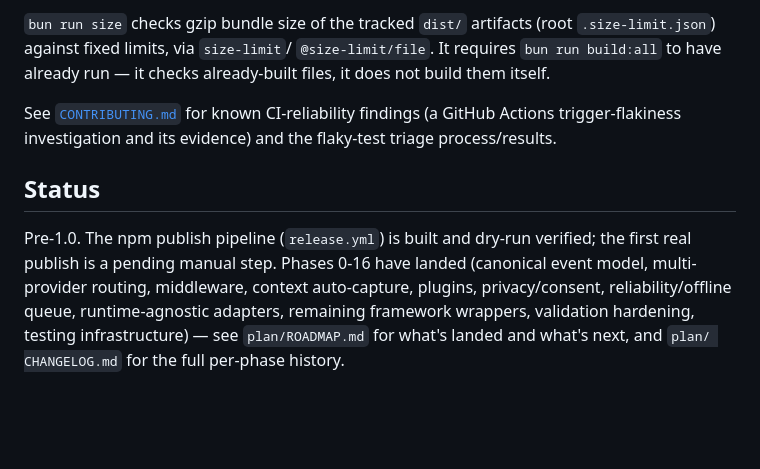
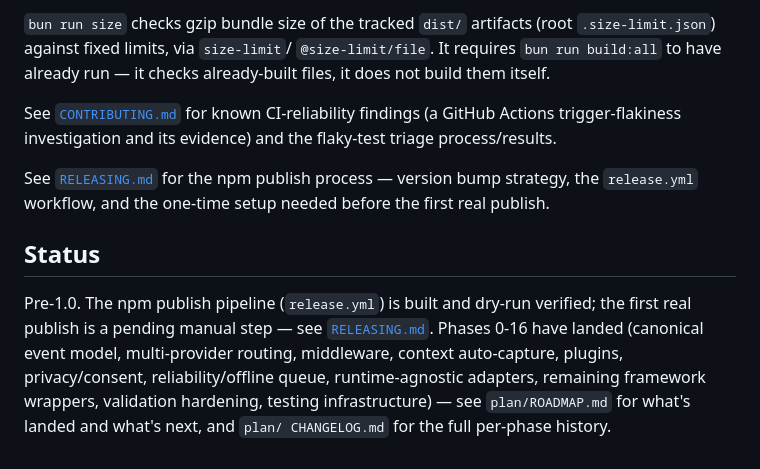
Before and after one commit to DevKovan/typetrack, a Markdown page: README.md, the part around the change. GitHub-like rendering; blank space fills up the shorter version.

```diff
--- a/README.md
+++ b/README.md
@@ -80,10 +80,15 @@ See [`CONTRIBUTING.md`](./CONTRIBUTING.md) for known CI-reliability
 findings (a GitHub Actions trigger-flakiness investigation and its
 evidence) and the flaky-test triage process/results.
 
+See [`RELEASING.md`](./RELEASING.md) for the npm publish process — version
+bump strategy, the `release.yml` workflow, and the one-time setup needed
+before the first real publish.
+
 ## Status
 
 Pre-1.0. The npm publish pipeline (`release.yml`) is built and dry-run
-verified; the first real publish is a pending manual step. Phases 0-16 have landed (canonical event
+verified; the first real publish is a pending manual step — see
+[`RELEASING.md`](./RELEASING.md). Phases 0-16 have landed (canonical event
 model, multi-provider routing, middleware, context auto-capture, plugins,
 privacy/consent, reliability/offline queue, runtime-agnostic adapters,
 remaining framework wrappers, validation hardening, testing infrastructure)
```
Also changed, not shown: RELEASING.md (added, +95 -0 lines), plan/CHANGELOG.md (+29 -0 lines).
